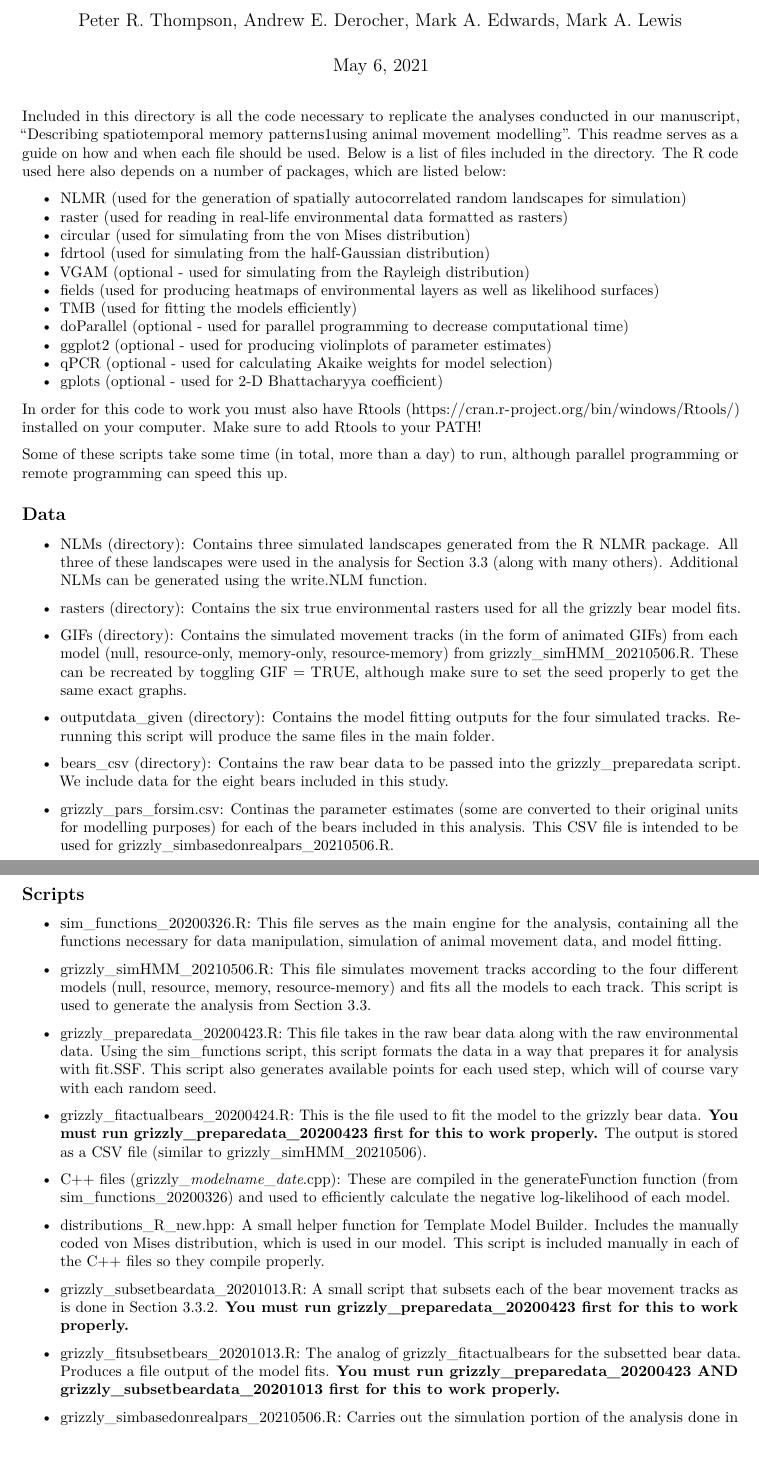
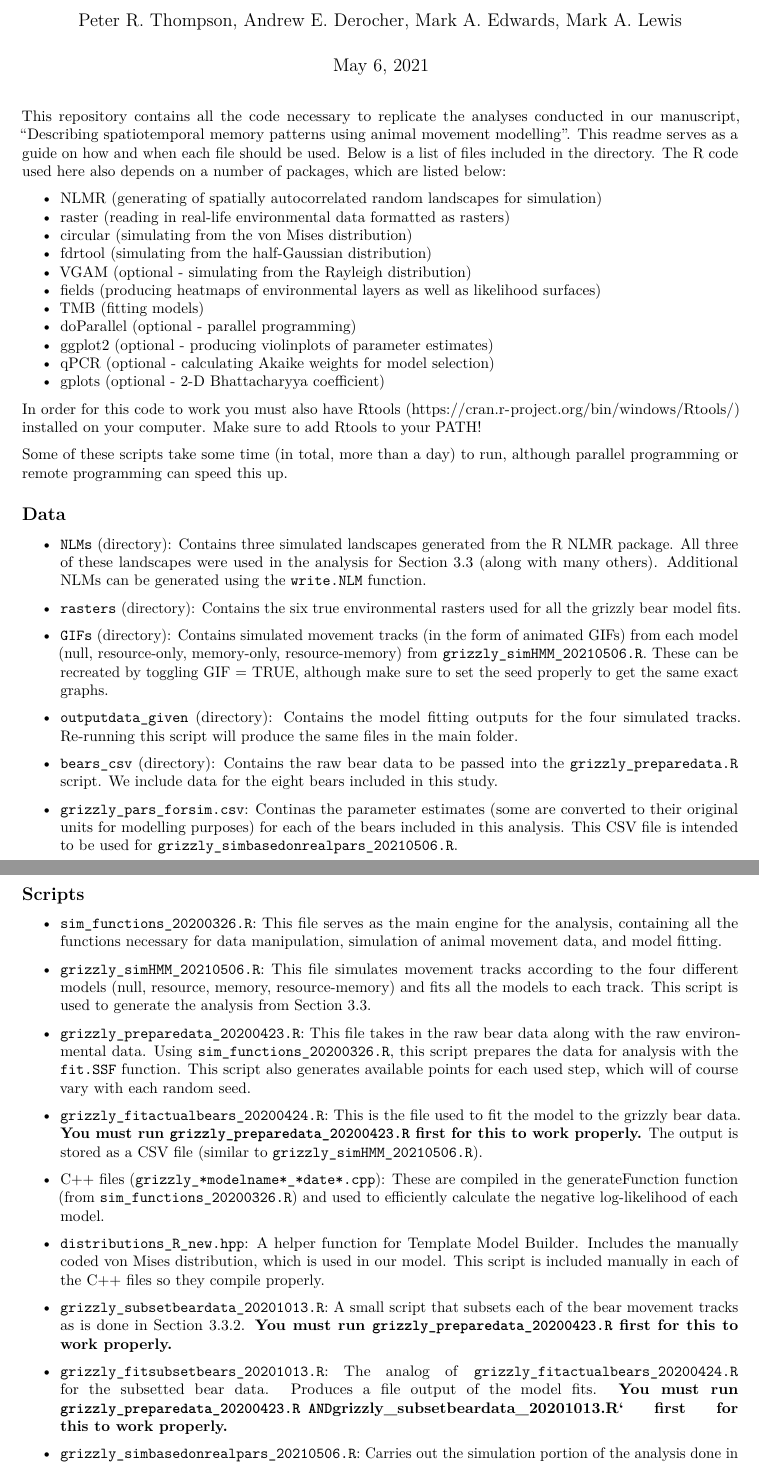
Before and after one commit to pthompson234/detectingmemory, an R Markdown document (README.Rmd): two parts of pages 1 and 2 of 2, joined at a grey line, cut so that both start at the same text. Rendered offline with R 4.5, knitr and Pandoc, then LaTeX, with nearby package versions.

Commit message:
updating README

```diff
--- a/README.Rmd
+++ b/README.Rmd
@@ -5,19 +5,19 @@ date: "May 6, 2021"
 output: pdf_document
 ---
 
-Included in this directory is all the code necessary to replicate the analyses conducted in our manuscript, "Describing spatiotemporal memory patterns1using animal movement modelling". This readme serves as a guide on how and when each file should be used. Below is a list of files included in the directory. The R code used here also depends on a number of packages, which are listed below:
+This repository contains all the code necessary to replicate the analyses conducted in our manuscript, "Describing spatiotemporal memory patterns using animal movement modelling". This readme serves as a guide on how and when each file should be used. Below is a list of files included in the directory. The R code used here also depends on a number of packages, which are listed below:
 
-* NLMR (used for the generation of spatially autocorrelated random landscapes for simulation)
-* raster (used for reading in real-life environmental data formatted as rasters)
-* circular (used for simulating from the von Mises distribution)
-* fdrtool (used for simulating from the half-Gaussian distribution)
-* VGAM (optional - used for simulating from the Rayleigh distribution)
-* fields (used for producing heatmaps of environmental layers as well as likelihood surfaces)
-* TMB (used for fitting the models efficiently)
-* doParallel (optional - used for parallel programming to decrease computational time)
-* ggplot2 (optional - used for producing violinplots of parameter estimates)
-* qPCR (optional - used for calculating Akaike weights for model selection)
-* gplots (optional - used for 2-D Bhattacharyya coefficient)
+* NLMR (generating of spatially autocorrelated random landscapes for simulation)
+* raster (reading in real-life environmental data formatted as rasters)
+* circular (simulating from the von Mises distribution)
+* fdrtool (simulating from the half-Gaussian distribution)
+* VGAM (optional - simulating from the Rayleigh distribution)
+* fields (producing heatmaps of environmental layers as well as likelihood surfaces)
+* TMB (fitting models)
+* doParallel (optional - parallel programming)
+* ggplot2 (optional - producing violinplots of parameter estimates)
+* qPCR (optional - calculating Akaike weights for model selection)
+* gplots (optional - 2-D Bhattacharyya coefficient)
 
 In order for this code to work you must also have Rtools (https://cran.r-project.org/bin/windows/Rtools/) installed on your computer. Make sure to add Rtools to your PATH!
 
@@ -25,33 +25,33 @@ Some of these scripts take some time (in total, more than a day) to run, althoug
 
 ## Data
 
-* NLMs (directory): Contains three simulated landscapes generated from the R NLMR package. All three of these landscapes were used in the analysis for Section 3.3 (along with many others). Additional NLMs can be generated using the write.NLM function.
+* `NLMs` (directory): Contains three simulated landscapes generated from the R NLMR package. All three of these landscapes were used in the analysis for Section 3.3 (along with many others). Additional NLMs can be generated using the `write.NLM` function.
 
-* rasters (directory): Contains the six true environmental rasters used for all the grizzly bear model fits.
+* `rasters` (directory): Contains the six true environmental rasters used for all the grizzly bear model fits.
 
-* GIFs (directory): Contains the simulated movement tracks (in the form of animated GIFs) from each model (null, resource-only, memory-only, resource-memory) from grizzly_simHMM_20210506.R. These can be recreated by toggling GIF = TRUE, although make sure to set the seed properly to get the same exact graphs.
+* `GIFs` (directory): Contains simulated movement tracks (in the form of animated GIFs) from each model (null, resource-only, memory-only, resource-memory) from `grizzly_simHMM_20210506.R`. These can be recreated by toggling GIF = TRUE, although make sure to set the seed properly to get the same exact graphs.
 
-* outputdata_given (directory): Contains the model fitting outputs for the four simulated tracks. Re-running this script will produce the same files in the main folder.
+* `outputdata_given` (directory): Contains the model fitting outputs for the four simulated tracks. Re-running this script will produce the same files in the main folder.
 
-* bears_csv (directory): Contains the raw bear data to be passed into the grizzly_preparedata script. We include data for the eight bears included in this study.
+* `bears_csv` (directory): Contains the raw bear data to be passed into the `grizzly_preparedata.R` script. We include data for the eight bears included in this study.
 
-* grizzly_pars_forsim.csv: Continas the parameter estimates (some are converted to their original units for modelling purposes) for each of the bears included in this analysis. This CSV file is intended to be used for grizzly_simbasedonrealpars_20210506.R.
+* `grizzly_pars_forsim.csv`: Continas the parameter estimates (some are converted to their original units for modelling purposes) for each of the bears included in this analysis. This CSV file is intended to be used for    `grizzly_simbasedonrealpars_20210506.R`.
 
 ## Scripts
 
-* sim_functions_20200326.R: This file serves as the main engine for the analysis, containing all the functions necessary for data manipulation, simulation of animal movement data, and model fitting.
+* `sim_functions_20200326.R`: This file serves as the main engine for the analysis, containing all the functions necessary for data manipulation, simulation of animal movement data, and model fitting.
 
-* grizzly_simHMM_20210506.R: This file simulates movement tracks according to the four different models (null, resource, memory, resource-memory) and fits all the models to each track. This script is used to generate the analysis from Section 3.3.
+* `grizzly_simHMM_20210506.R`: This file simulates movement tracks according to the four different models (null, resource, memory, resource-memory) and fits all the models to each track. This script is used to generate the analysis from Section 3.3.
 
-* grizzly_preparedata_20200423.R: This file takes in the raw bear data along with the raw environmental data. Using the sim_functions script, this script formats the data in a way that prepares it for analysis with fit.SSF. This script also generates available points for each used step, which will of course vary with each random seed.
+* `grizzly_preparedata_20200423.R`: This file takes in the raw bear data along with the raw environmental data. Using `sim_functions_20200326.R`, this script prepares the data for analysis with the `fit.SSF` function. This script also generates available points for each used step, which will of course vary with each random seed.
 
-* grizzly_fitactualbears_20200424.R: This is the file used to fit the model to the grizzly bear data. **You must run grizzly_preparedata_20200423 first for this to work properly.** The output is stored as a CSV file (similar to grizzly_simHMM_20210506).
+* `grizzly_fitactualbears_20200424.R`: This is the file used to fit the model to the grizzly bear data. **You must run `grizzly_preparedata_20200423.R` first for this to work properly.** The output is stored as a CSV file (similar to `grizzly_simHMM_20210506.R`).
 
-* C++ files (grizzly_*modelname*_*date*.cpp): These are compiled in the generateFunction function (from sim_functions_20200326) and used to efficiently calculate the negative log-likelihood of each model.
+* C++ files (`grizzly_*modelname*_*date*.cpp`): These are compiled in the generateFunction function (from `sim_functions_20200326.R`) and used to efficiently calculate the negative log-likelihood of each model.
 
-* distributions_R_new.hpp: A small helper function for Template Model Builder. Includes the manually coded von Mises distribution, which is used in our model. This script is included manually in each of the C++ files so they compile properly.
+* `distributions_R_new.hpp`: A helper function for Template Model Builder. Includes the manually coded von Mises distribution, which is used in our model. This script is included manually in each of the C++ files so they compile properly.
 
-* grizzly_subsetbeardata_20201013.R: A small script that subsets each of the bear movement tracks as is done in Section 3.3.2. **You must run grizzly_preparedata_20200423 first for this to work properly.**
+* `grizzly_subsetbeardata_20201013.R`: A small script that subsets each of the bear movement tracks as is done in Section 3.3.2. **You must run `grizzly_preparedata_20200423.R` first for this to work properly.**
 
-* grizzly_fitsubsetbears_20201013.R: The analog of grizzly_fitactualbears for the subsetted bear data. Produces a file output of the model fits. **You must run grizzly_preparedata_20200423 AND grizzly_subsetbeardata_20201013 first for this to work properly.**
+* `grizzly_fitsubsetbears_20201013.R`: The analog of `grizzly_fitactualbears_20200424.R` for the subsetted bear data. Produces a file output of the model fits. **You must run `grizzly_preparedata_20200423.R AND `grizzly_subsetbeardata_20201013.R` first for this to work properly.**
 
```
Also changed, not shown: README.pdf, README.Rmd (6 more changed lines), 3 other files.
